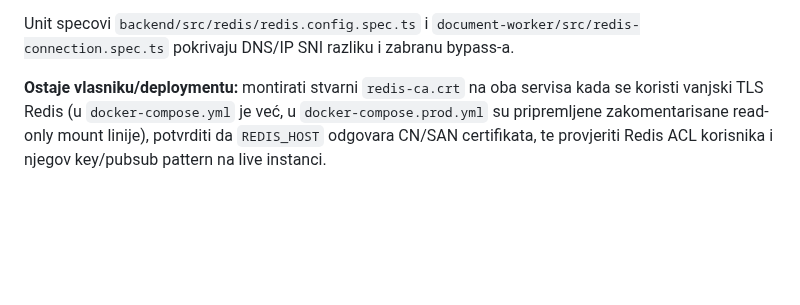
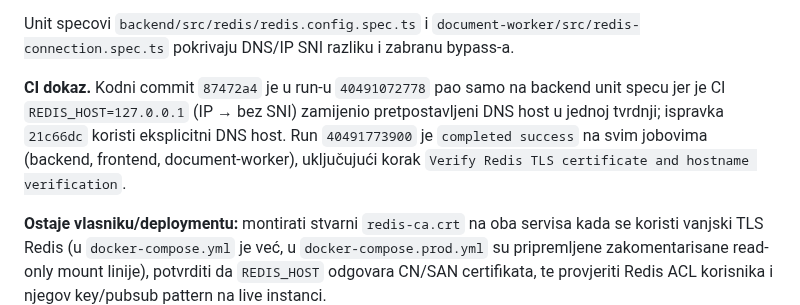
Before and after one commit to mudzy992/inventory-v2, a Markdown page: docs/backend-implementation-plan.md, the part around one of its changes. Drawn GitHub-style; blank space fills up the shorter version.

Commit message:
docs: record Redis TLS verification CI evidence
Co-authored-by: arena-agent <297053741+arena-agent@users.noreply.github.com>

```diff
--- a/docs/backend-implementation-plan.md
+++ b/docs/backend-implementation-plan.md
@@ -76,6 +76,8 @@ P1 nalaz „Redis TLS sa stvarnim chain-om i Node hostname verification" zatvore
 6. pravi `ioredis` klijent prolazi ready check i `PING` kroz TLS, a sa pogrešnim SNI ne dostiže `ready`.
 
 Unit specovi `backend/src/redis/redis.config.spec.ts` i `document-worker/src/redis-connection.spec.ts` pokrivaju DNS/IP SNI razliku i zabranu bypass-a.
+
+**CI dokaz.** Kodni commit `87472a4` je u run-u `40491072778` pao samo na backend unit specu jer je CI `REDIS_HOST=127.0.0.1` (IP → bez SNI) zamijenio pretpostavljeni DNS host u jednoj tvrdnji; ispravka `21c66dc` koristi eksplicitni DNS host. Run `40491773900` je `completed success` na svim jobovima (backend, frontend, document-worker), uključujući korak `Verify Redis TLS certificate and hostname verification`.
 
 **Ostaje vlasniku/deploymentu:** montirati stvarni `redis-ca.crt` na oba servisa kada se koristi vanjski TLS Redis (u `docker-compose.yml` je već, u `docker-compose.prod.yml` su pripremljene zakomentarisane read-only mount linije), potvrditi da `REDIS_HOST` odgovara CN/SAN certifikata, te provjeriti Redis ACL korisnika i njegov key/pubsub pattern na live instanci.
 
```
Also changed, not shown: other parts of docs/backend-implementation-plan.md (+1 -1 lines), docs/backend-audit.md (+1 -1 lines).
